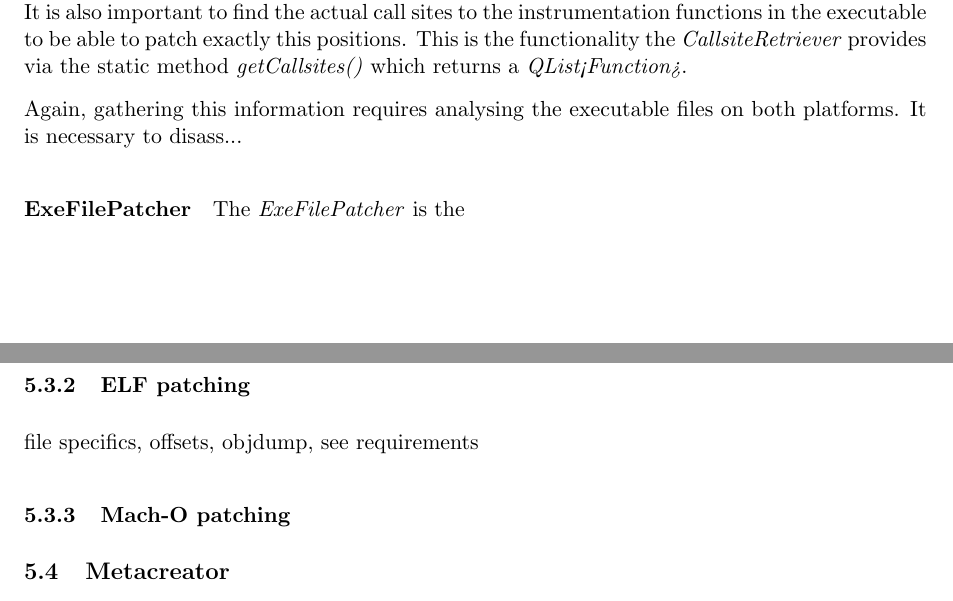
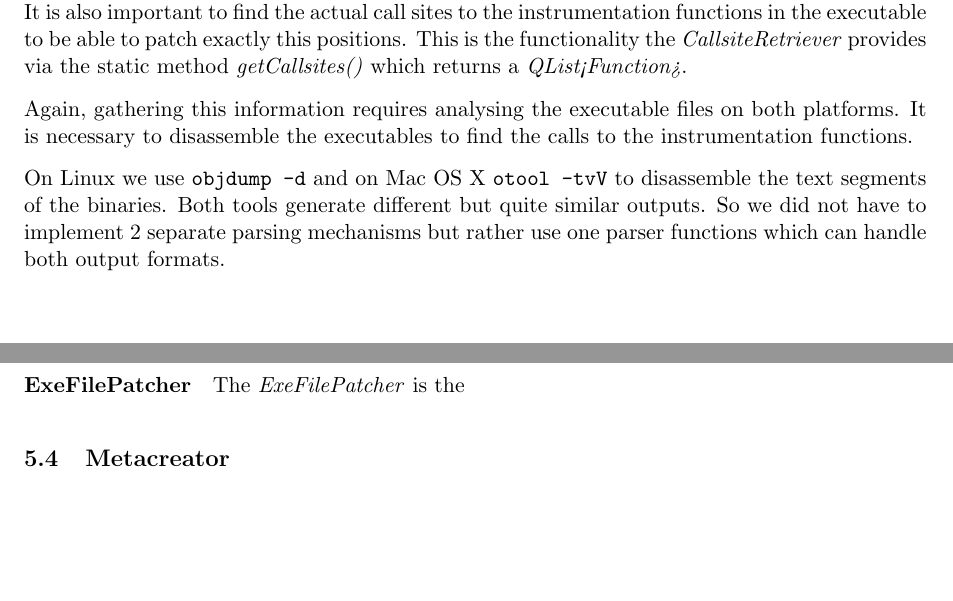
Before and after one commit to torsten/ap_gcc, a LaTeX document (documentation/ap_gcc.tex, which reads documentation/chapters/unixfe.tex): two parts of pages 20 and 21 of 35, joined at a grey line, cut so that both start at the same text, the shorter picture padded with empty space. Compiled offline with pdfLaTeX.

Commit message:
Finnished the text about CallsiteRetriever.

```diff
--- a/documentation/chapters/unixfe.tex
+++ b/documentation/chapters/unixfe.tex
@@ -189,7 +189,9 @@ Their respective outputs tell a lot of meta information about an executable file
 
 Having basic information about an executable file, however, is not enough.  It is also important to find the actual call sites to the instrumentation functions in the executable to be able to patch exactly this positions.  This is the functionality the \inlinecode{CallsiteRetriever} provides via the static method \inlinecode{getCallsites()} which returns a \inlinecode{QList<Function>}.
 
-Again, gathering this information requires analysing the executable files on both platforms.  It is necessary to disass...
+Again, gathering this information requires analysing the executable files on both platforms.  It is necessary to disassemble the executables to find the calls to the instrumentation functions.
+
+On Linux we use \toolname{objdump -d} and on Mac OS X \toolname{otool -tvV} to disassemble the text segments of the binaries.  Both tools generate different but quite similar outputs.  So we did not have to implement 2 separate parsing mechanisms but rather use one parser functions which can handle both output formats.
 
 \paragraph{ExeFilePatcher}
 
@@ -198,12 +200,12 @@ The \inlinecode{ExeFilePatcher} is the
 
 
 
-\subsubsection{ELF patching}
-
-file specifics, offsets, objdump, see requirements
-
-
-\subsubsection{Mach-O patching}
+% \subsubsection{ELF patching}
+%
+% file specifics, offsets, objdump, see requirements
+%
+%
+% \subsubsection{Mach-O patching}
 
 
 
```
